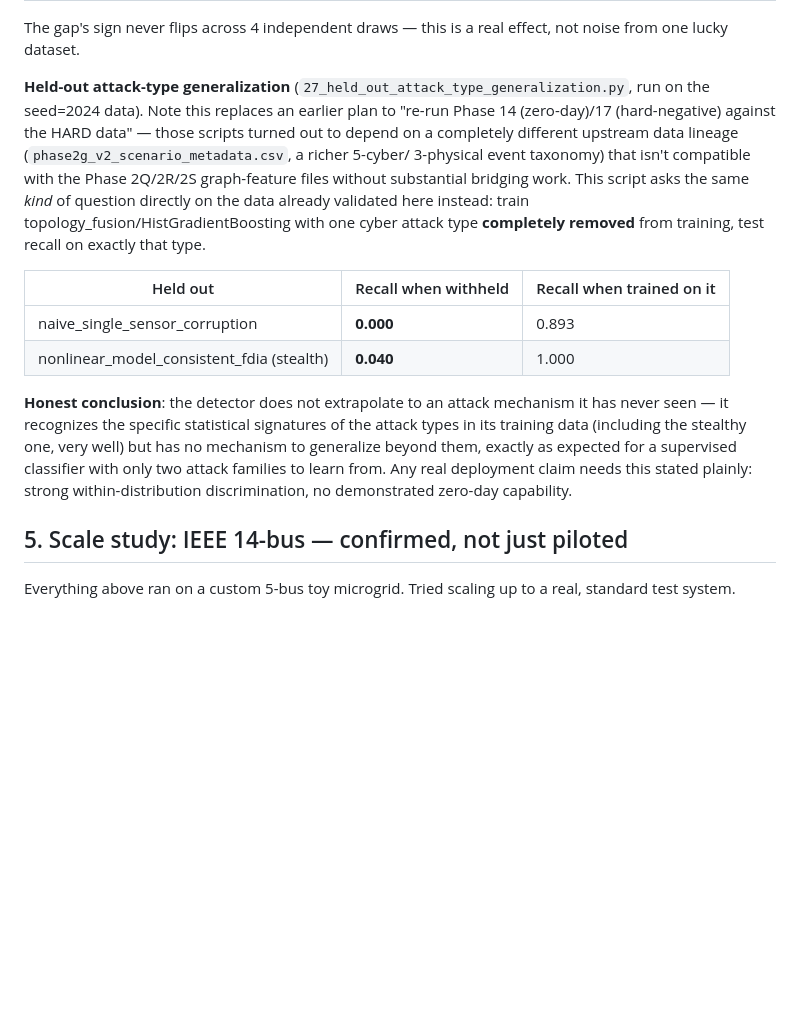
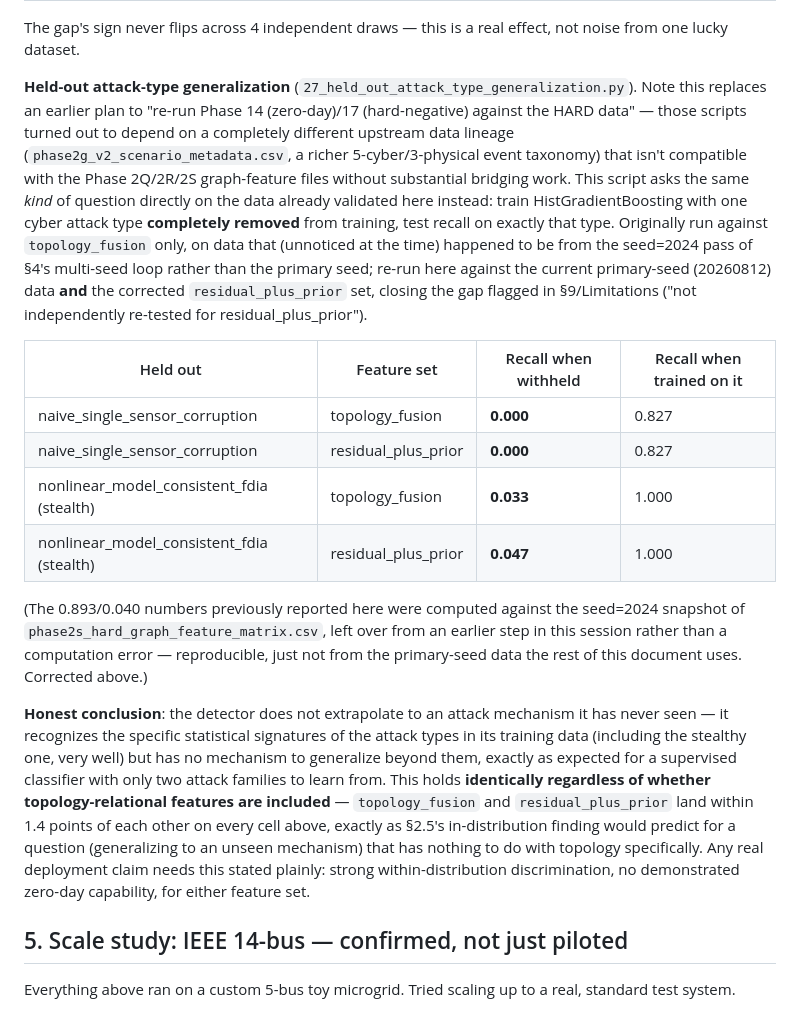
Before and after one commit to yagizsarapli/cyber-physical-grid-detection, a Markdown page: STATUS.md, the part around the change. Rendered like a GitHub page; blank space fills up the shorter version.

```diff
--- a/STATUS.md
+++ b/STATUS.md
@@ -298,31 +298,49 @@ independent seeds (20260812, 42, 777, 2024), n_rep=500 each:
 The gap's sign never flips across 4 independent draws — this is a
 real effect, not noise from one lucky dataset.
 
-**Held-out attack-type generalization** (`27_held_out_attack_type_generalization.py`,
-run on the seed=2024 data). Note this replaces an earlier plan to
-"re-run Phase 14 (zero-day)/17 (hard-negative) against the HARD data" —
-those scripts turned out to depend on a completely different upstream
-data lineage (`phase2g_v2_scenario_metadata.csv`, a richer 5-cyber/
-3-physical event taxonomy) that isn't compatible with the Phase 2Q/2R/2S
-graph-feature files without substantial bridging work. This script asks
-the same *kind* of question directly on the data already validated
-here instead: train topology_fusion/HistGradientBoosting with one
-cyber attack type **completely removed** from training, test recall
-on exactly that type.
+**Held-out attack-type generalization** (`27_held_out_attack_type_generalization.py`).
+Note this replaces an earlier plan to "re-run Phase 14 (zero-day)/17
+(hard-negative) against the HARD data" — those scripts turned out to
+depend on a completely different upstream data lineage
+(`phase2g_v2_scenario_metadata.csv`, a richer 5-cyber/3-physical event
+taxonomy) that isn't compatible with the Phase 2Q/2R/2S graph-feature
+files without substantial bridging work. This script asks the same
+*kind* of question directly on the data already validated here
+instead: train HistGradientBoosting with one cyber attack type
+**completely removed** from training, test recall on exactly that
+type. Originally run against `topology_fusion` only, on data that
+(unnoticed at the time) happened to be from the seed=2024 pass of
+§4's multi-seed loop rather than the primary seed; re-run here against
+the current primary-seed (20260812) data **and** the corrected
+`residual_plus_prior` set, closing the gap flagged in §9/Limitations
+("not independently re-tested for residual_plus_prior").
 
-| Held out | Recall when withheld | Recall when trained on it |
-|---|---|---|
-| naive_single_sensor_corruption | **0.000** | 0.893 |
-| nonlinear_model_consistent_fdia (stealth) | **0.040** | 1.000 |
+| Held out | Feature set | Recall when withheld | Recall when trained on it |
+|---|---|---|---|
+| naive_single_sensor_corruption | topology_fusion | **0.000** | 0.827 |
+| naive_single_sensor_corruption | residual_plus_prior | **0.000** | 0.827 |
+| nonlinear_model_consistent_fdia (stealth) | topology_fusion | **0.033** | 1.000 |
+| nonlinear_model_consistent_fdia (stealth) | residual_plus_prior | **0.047** | 1.000 |
+
+(The 0.893/0.040 numbers previously reported here were computed
+against the seed=2024 snapshot of `phase2s_hard_graph_feature_matrix.csv`,
+left over from an earlier step in this session rather than a
+computation error — reproducible, just not from the primary-seed data
+the rest of this document uses. Corrected above.)
 
 **Honest conclusion**: the detector does not extrapolate to an attack
 mechanism it has never seen — it recognizes the specific statistical
 signatures of the attack types in its training data (including the
 stealthy one, very well) but has no mechanism to generalize beyond
 them, exactly as expected for a supervised classifier with only two
-attack families to learn from. Any real deployment claim needs this
-stated plainly: strong within-distribution discrimination, no
-demonstrated zero-day capability.
+attack families to learn from. This holds **identically regardless of
+whether topology-relational features are included** — `topology_fusion`
+and `residual_plus_prior` land within 1.4 points of each other on
+every cell above, exactly as §2.5's in-distribution finding would
+predict for a question (generalizing to an unseen mechanism) that has
+nothing to do with topology specifically. Any real deployment claim
+needs this stated plainly: strong within-distribution discrimination,
+no demonstrated zero-day capability, for either feature set.
 
 ## 5. Scale study: IEEE 14-bus — confirmed, not just piloted
 
```
Also changed, not shown: PAPER_DRAFT.md (+10 -8 lines), figures/paper_fig3_zeroday_generalization.png, 4 other files.
